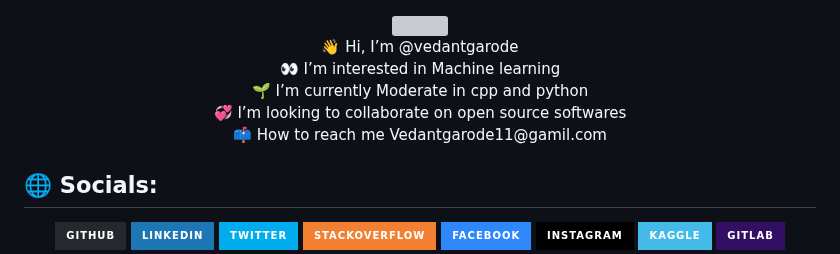
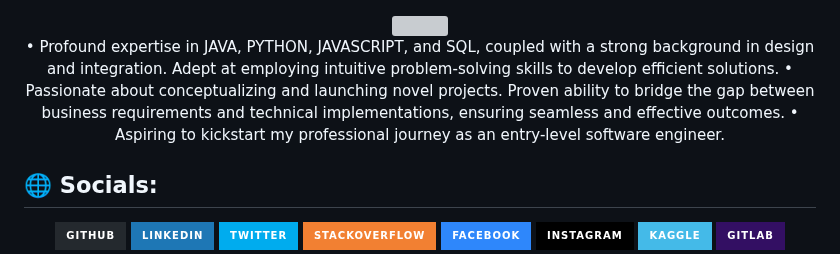
Before and after one commit to vedantgarode/vedantgarode, a Markdown page: README.md, the part around the change. Drawn GitHub-style; badges without logos; grey boxes are pictures that could not be loaded.

```diff
--- a/README.md
+++ b/README.md
@@ -2,7 +2,10 @@
 <img src="https://media.tenor.com/mhLPO2VldCkAAAAC/0001.gif" align="center" style="width: 50%" />
 </div>
 <div align="center">
-👋 Hi, I’m @vedantgarode<br>👀 I’m interested in Machine learning<br>🌱 I’m currently Moderate in  cpp and python<br>💞️ I’m looking to collaborate on open source softwares<br>📫 How to reach me Vedantgarode11@gamil.com
+•	Profound expertise in JAVA, PYTHON, JAVASCRIPT, and SQL, coupled with a strong background in design and integration. Adept at employing intuitive problem-solving skills to develop efficient solutions.
+•	Passionate about conceptualizing and launching novel projects. Proven ability to bridge the gap between business requirements and technical implementations, ensuring seamless and effective outcomes.
+•	Aspiring to kickstart my professional journey as an entry-level software engineer.
+
   </div>
 
 
```
